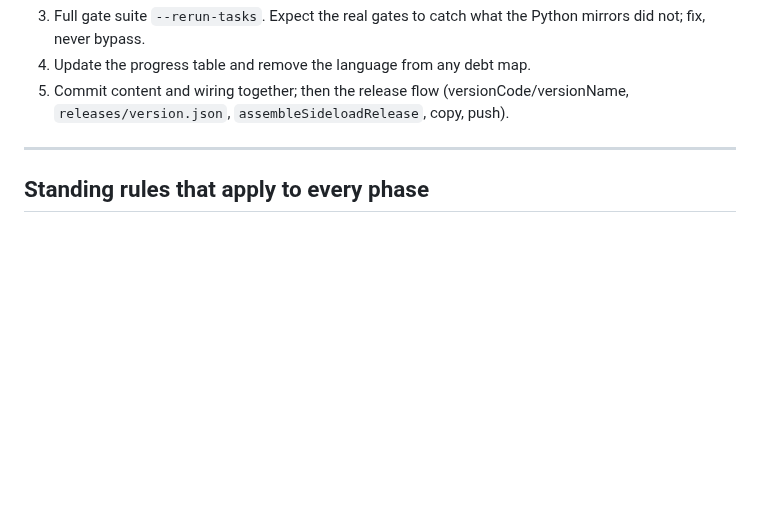
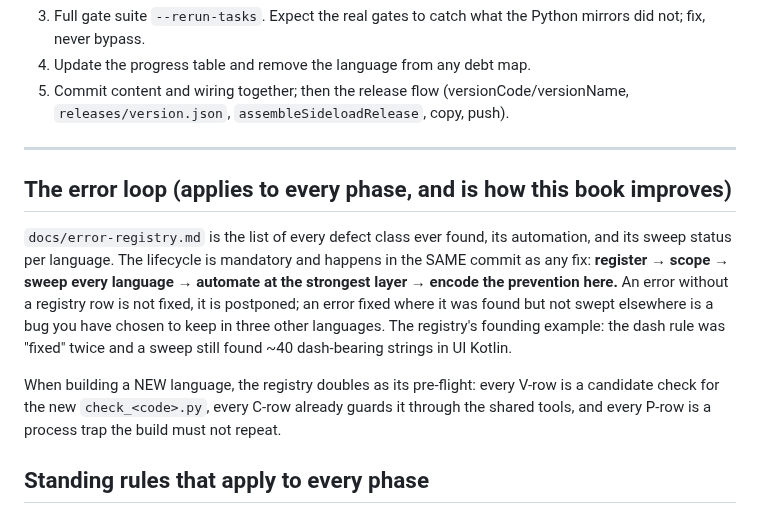
Before and after one commit to Al3grus/Corlang, a Markdown page: docs/course-gold-book.md, the part around the change. Drawn GitHub-style; blank space fills up the shorter version.

```diff
--- a/docs/course-gold-book.md
+++ b/docs/course-gold-book.md
@@ -245,6 +245,20 @@ the gold book's job is to make that pass find nothing.
 
 ---
 
+## The error loop (applies to every phase, and is how this book improves)
+
+`docs/error-registry.md` is the list of every defect class ever found, its automation, and its
+sweep status per language. The lifecycle is mandatory and happens in the SAME commit as any
+fix: **register → scope → sweep every language → automate at the strongest layer → encode the
+prevention here.** An error without a registry row is not fixed, it is postponed; an error
+fixed where it was found but not swept elsewhere is a bug you have chosen to keep in three
+other languages. The registry's founding example: the dash rule was "fixed" twice and a sweep
+still found ~40 dash-bearing strings in UI Kotlin.
+
+When building a NEW language, the registry doubles as its pre-flight: every V-row is a
+candidate check for the new `check_<code>.py`, every C-row already guards it through the
+shared tools, and every P-row is a process trap the build must not repeat.
+
 ## Standing rules that apply to every phase
 
 - No em dashes, no en dashes, anywhere learner-visible. Commas, or split the sentence.
```
Also changed, not shown: docs/error-registry.md (added, +128 -0 lines), 1 other file.
